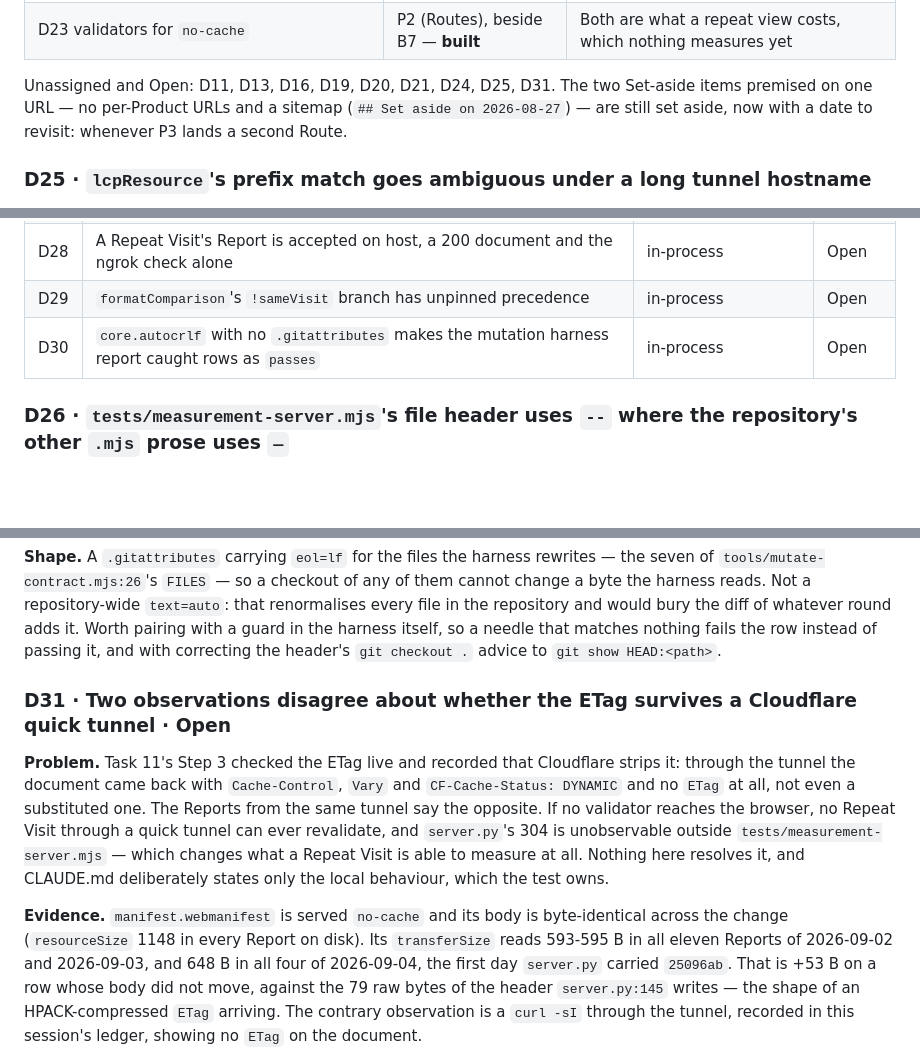
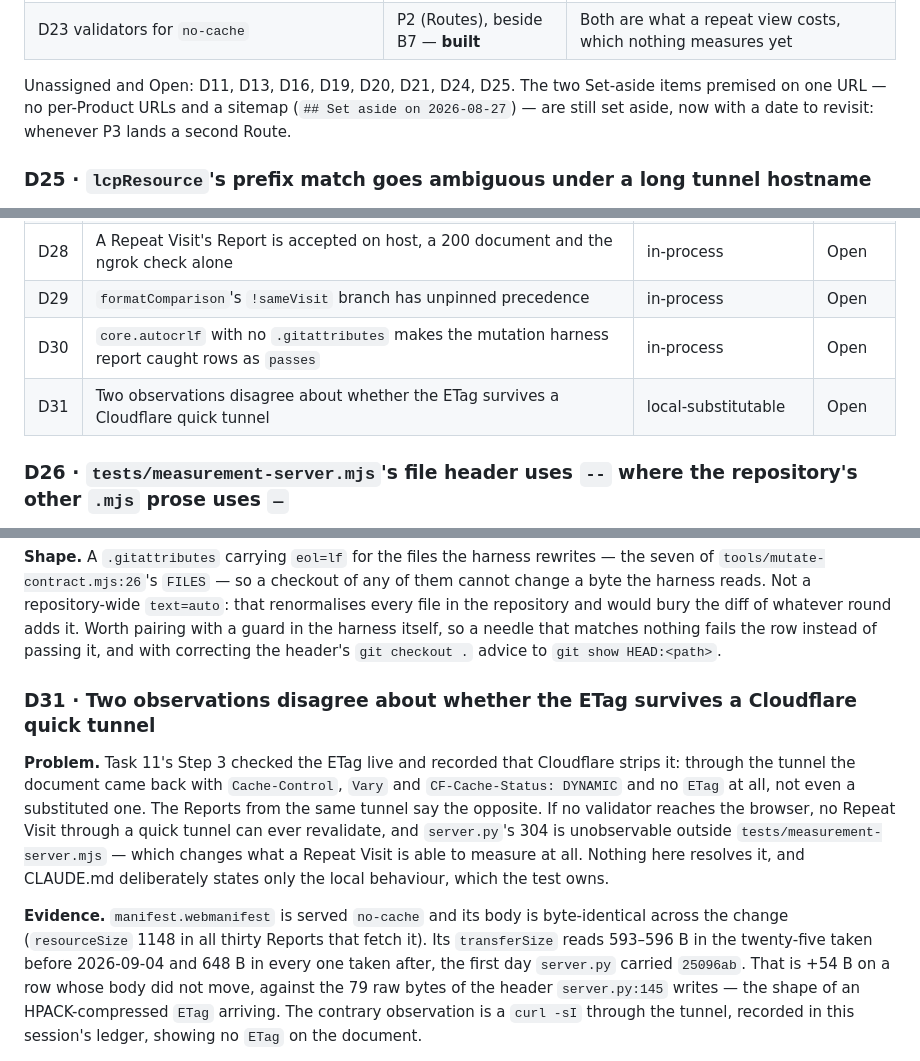
Before and after one commit to vhsm30/cwv, a Markdown page: BACKLOG.md, 3 parts joined by grey strips. GitHub-like rendering; blank space fills up the shorter version.

```diff
--- a/BACKLOG.md
+++ b/BACKLOG.md
@@ -737,7 +737,7 @@ absorbed, recorded here so the evolution pays the backlog down instead of orphan
 | D14 canonical · D15 Open Graph · D17 nav below 700px · D18 `#story` nesting | P2 (Routes) — **built** | Each is a property of a document a generator would write once |
 | D23 validators for `no-cache` | P2 (Routes), beside B7 — **built** | Both are what a repeat view costs, which nothing measures yet |
 
-Unassigned and Open: D11, D13, D16, D19, D20, D21, D24, D25, D31. The two Set-aside items premised on
+Unassigned and Open: D11, D13, D16, D19, D20, D21, D24, D25. The two Set-aside items premised on
 one URL — no per-Product URLs and a sitemap (`## Set aside on 2026-08-27`) — are still set aside,
 now with a date to revisit: whenever P3 lands a second Route.
 
@@ -788,6 +788,7 @@ Recorded, not acted on; the repository was not otherwise modified by Task 10.
 | D28 | A Repeat Visit's Report is accepted on host, a 200 document and the ngrok check alone | in-process | Open |
 | D29 | `formatComparison`'s `!sameVisit` branch has unpinned precedence | in-process | Open |
 | D30 | `core.autocrlf` with no `.gitattributes` makes the mutation harness report caught rows as `passes` | in-process | Open |
+| D31 | Two observations disagree about whether the ETag survives a Cloudflare quick tunnel | local-substitutable | Open |
 
 ### D26 · `tests/measurement-server.mjs`'s file header uses `--` where the repository's other `.mjs` prose uses `—`
 
@@ -923,7 +924,7 @@ would bury the diff of whatever round adds it. Worth pairing with a guard in the
 a needle that matches nothing fails the row instead of passing it, and with correcting the header's
 `git checkout .` advice to `git show HEAD:<path>`.
 
-### D31 · Two observations disagree about whether the ETag survives a Cloudflare quick tunnel · Open
+### D31 · Two observations disagree about whether the ETag survives a Cloudflare quick tunnel
 
 **Problem.** Task 11's Step 3 checked the ETag live and recorded that Cloudflare strips it: through
 the tunnel the document came back with `Cache-Control`, `Vary` and `CF-Cache-Status: DYNAMIC` and no
@@ -934,9 +935,9 @@ Repeat Visit is able to measure at all. Nothing here resolves it, and CLAUDE.md
 only the local behaviour, which the test owns.
 
 **Evidence.** `manifest.webmanifest` is served `no-cache` and its body is byte-identical across the
-change (`resourceSize` 1148 in every Report on disk). Its `transferSize` reads 593-595 B in all
-eleven Reports of 2026-09-02 and 2026-09-03, and 648 B in all four of 2026-09-04, the first day
-`server.py` carried `25096ab`. That is +53 B on a row whose body did not move, against the 79 raw
+change (`resourceSize` 1148 in all thirty Reports that fetch it). Its `transferSize` reads
+593–596 B in the twenty-five taken before 2026-09-04 and 648 B in every one taken after, the first
+day `server.py` carried `25096ab`. That is +54 B on a row whose body did not move, against the 79 raw
 bytes of the header `server.py:145` writes — the shape of an HPACK-compressed `ETag` arriving. The
 contrary observation is a `curl -sI` through the tunnel, recorded in this session's ledger, showing
 no `ETag` on the document.
```
Also changed, not shown: CLAUDE.md (+35 -30 lines).
